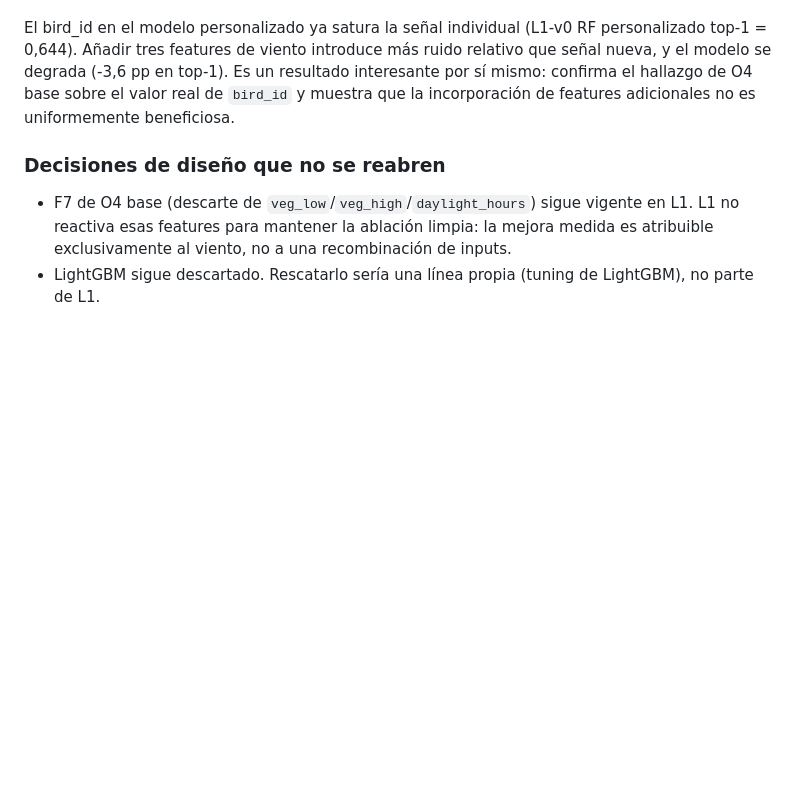
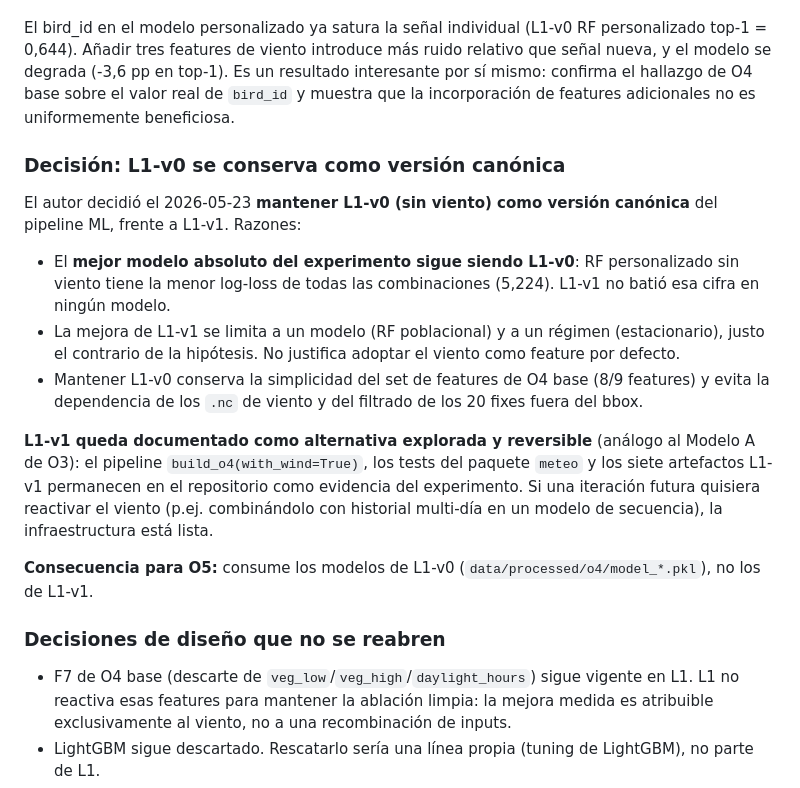
Before and after one commit to JuanLlorensULL/tfg-aves, a Markdown page: reports/memoria/06_o4_ml.md, the part around the change. GitHub-like rendering; blank space fills up the shorter version.

Commit message:
Notas L1: decisión de conservar L1-v0 como versión canónica
El autor mantiene L1-v0 (sin viento) frente a L1-v1: el mejor modelo
absoluto sigue siendo RF personalizado sin viento (log-loss 5,224),
que L1-v1 no batió. L1-v1 queda documentado como alternativa
explorada y reversible (análogo al Modelo A de O3). O5 consumirá los
modelos de L1-v0.

```diff
--- a/reports/memoria/06_o4_ml.md
+++ b/reports/memoria/06_o4_ml.md
@@ -540,6 +540,31 @@ mismo: confirma el hallazgo de O4 base sobre el valor real de
 `bird_id` y muestra que la incorporación de features adicionales no
 es uniformemente beneficiosa.
 
+### Decisión: L1-v0 se conserva como versión canónica
+
+El autor decidió el 2026-05-23 **mantener L1-v0 (sin viento) como
+versión canónica** del pipeline ML, frente a L1-v1. Razones:
+
+- El **mejor modelo absoluto del experimento sigue siendo L1-v0**: RF
+  personalizado sin viento tiene la menor log-loss de todas las
+  combinaciones (5,224). L1-v1 no batió esa cifra en ningún modelo.
+- La mejora de L1-v1 se limita a un modelo (RF poblacional) y a un
+  régimen (estacionario), justo el contrario de la hipótesis. No
+  justifica adoptar el viento como feature por defecto.
+- Mantener L1-v0 conserva la simplicidad del set de features de O4 base
+  (8/9 features) y evita la dependencia de los `.nc` de viento y del
+  filtrado de los 20 fixes fuera del bbox.
+
+**L1-v1 queda documentado como alternativa explorada y reversible**
+(análogo al Modelo A de O3): el pipeline `build_o4(with_wind=True)`, los
+tests del paquete `meteo` y los siete artefactos L1-v1 permanecen en el
+repositorio como evidencia del experimento. Si una iteración futura
+quisiera reactivar el viento (p.ej. combinándolo con historial
+multi-día en un modelo de secuencia), la infraestructura está lista.
+
+**Consecuencia para O5:** consume los modelos de L1-v0
+(`data/processed/o4/model_*.pkl`), no los de L1-v1.
+
 ### Decisiones de diseño que no se reabren
 
 - F7 de O4 base (descarte de `veg_low`/`veg_high`/`daylight_hours`)
```
